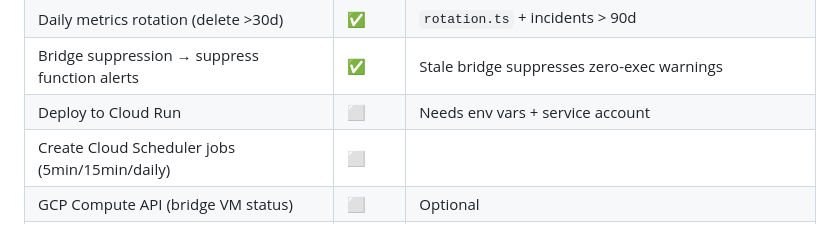
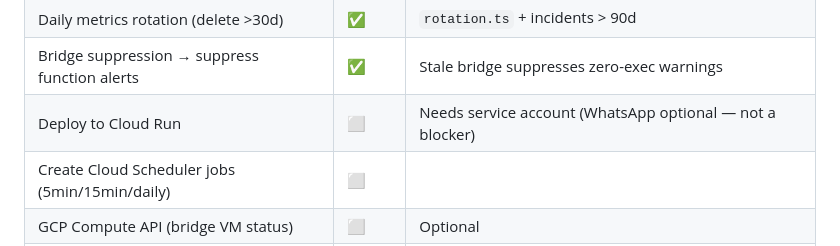
Before and after one commit to ScanInLtd/scanin-handbook, a Markdown page: docs/monitoring/monitoring-progress.md, the part around the change. Rendered like a GitHub page.

Commit message:
docs: add watchdog deploy task — WhatsApp is optional, not a blocker

```diff
--- a/docs/monitoring/monitoring-progress.md
+++ b/docs/monitoring/monitoring-progress.md
@@ -29,7 +29,7 @@
 | Daily summary (07:00 IST) | ✅ | Wired in check-runner |
 | Daily metrics rotation (delete >30d) | ✅ | `rotation.ts` + incidents > 90d |
 | Bridge suppression → suppress function alerts | ✅ | Stale bridge suppresses zero-exec warnings |
-| Deploy to Cloud Run | ⬜ | Needs env vars + service account |
+| Deploy to Cloud Run | ⬜ | Needs service account (WhatsApp optional — not a blocker) |
 | Create Cloud Scheduler jobs (5min/15min/daily) | ⬜ | |
 | GCP Compute API (bridge VM status) | ⬜ | Optional |
 | Canary sensor logic | ⬜ | Later |
```
Also changed, not shown: 1 other file.
